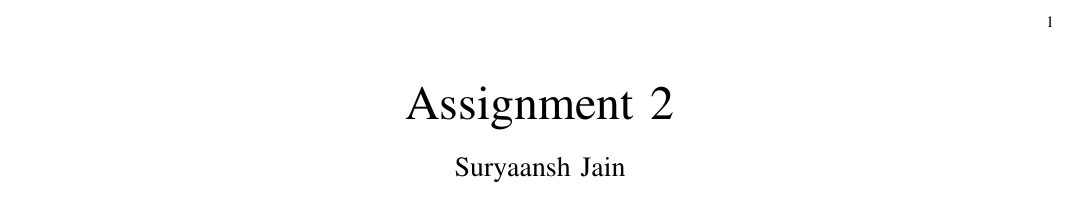
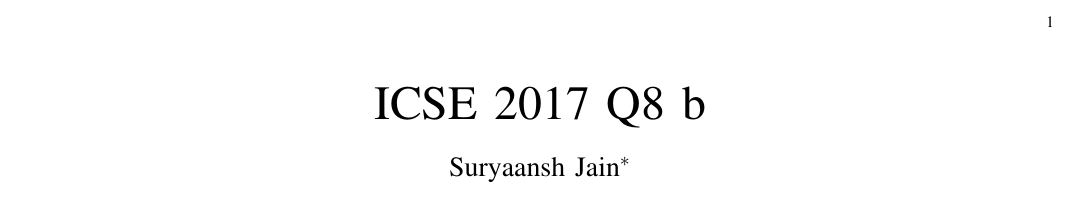
Before and after one commit to Suryaansh-Jain/Assignment-Q22, a LaTeX paper (tex/main.tex): part of the page, cut so that both start at the same text. Compiled offline with pdfLaTeX.

Commit message:
Update main.tex

```diff
--- a/tex/main.tex
+++ b/tex/main.tex
@@ -7,2 +94,80 @@
 
 
+\newtheorem{theorem}{Theorem}[section]
+\newtheorem{problem}{Problem}
+\newtheorem{proposition}{Proposition}[section]
+\newtheorem{lemma}{Lemma}[section]
+\newtheorem{corollary}[theorem]{Corollary}
+\newtheorem{example}{Example}[section]
+\newtheorem{definition}[problem]{Definition}
+%\newtheorem{thm}{Theorem}[section]
+%\newtheorem{defn}[thm]{Definition}
+%\newtheorem{algorithm}{Algorithm}[section]
+%\newtheorem{cor}{Corollary}
+\newcommand{\BEQA}{\begin{eqnarray}}
+\newcommand{\EEQA}{\end{eqnarray}}
+\newcommand{\define}{\stackrel{\triangle}{=}}
+\newcommand*\circled[1]{\tikz[baseline=(char.base)]{
+    \node[shape=circle,draw,inner sep=2pt] (char) {#1};}}
+\bibliographystyle{IEEEtran}
+%\bibliographystyle{ieeetr}
+\providecommand{\mbf}{\mathbf}
+\providecommand{\pr}[1]{\ensuremath{\Pr\left(#1\right)}}
+\providecommand{\qfunc}[1]{\ensuremath{Q\left(#1\right)}}
+\providecommand{\sbrak}[1]{\ensuremath{{}\left[#1\right]}}
+\providecommand{\lsbrak}[1]{\ensuremath{{}\left[#1\right.}}
+\providecommand{\rsbrak}[1]{\ensuremath{{}\left.#1\right]}}
+\providecommand{\brak}[1]{\ensuremath{\left(#1\right)}}
+\providecommand{\lbrak}[1]{\ensuremath{\left(#1\right.}}
+\providecommand{\rbrak}[1]{\ensuremath{\left.#1\right)}}
+\providecommand{\cbrak}[1]{\ensuremath{\left\{#1\right\}}}
+\providecommand{\lcbrak}[1]{\ensuremath{\left\{#1\right.}}
+\providecommand{\rcbrak}[1]{\ensuremath{\left.#1\right\}}}
+\theoremstyle{remark}
+\newtheorem{rem}{Remark}
+\newcommand{\sgn}{\mathop{\mathrm{sgn}}}
+%\providecommand{\abs}[1]{\left\vert#1\right\vert}
+\providecommand{\res}[1]{\Res\displaylimits_{#1}}
+%\providecommand{\norm}[1]{\left\lVert#1\right\rVert}
+%\providecommand{\norm}[1]{\lVert#1\rVert}
+\providecommand{\mtx}[1]{\mathbf{#1}}
+%\providecommand{\mean}[1]{E\left[ #1 \right]}
+\providecommand{\fourier}{\overset{\mathcal{F}}{ \rightleftharpoons}}
+%\providecommand{\hilbert}{\overset{\mathcal{H}}{ \rightleftharpoons}}
+\providecommand{\system}{\overset{\mathcal{H}}{ \longleftrightarrow}}
+	%\newcommand{\solution}[2]{\textbf{Solution:}{#1}}
+\newcommand{\solution}{\noindent \textbf{Solution: }}
+\newcommand{\cosec}{\,\text{cosec}\,}
+\providecommand{\dec}[2]{\ensuremath{\overset{#1}{\underset{#2}{\gtrless}}}}
+\newcommand{\myvec}[1]{\ensuremath{\begin{pmatrix}#1\end{pmatrix}}}
+\newcommand{\mydet}[1]{\ensuremath{\begin{vmatrix}#1\end{vmatrix}}}
+\numberwithin{equation}{section}
+\numberwithin{figure}{section}
+\numberwithin{table}{section}
+%\numberwithin{equation}{subsection}
+%\numberwithin{problem}{section}
+%\numberwithin{definition}{section}
+\makeatletter
+\@addtoreset{figure}{problem}
+\makeatother
+\let\StandardTheFigure\thefigure
+\let\vec\mathbf
+%\renewcommand{\thefigure}{\theproblem.\arabic{figure}}
+\renewcommand{\thefigure}{\theproblem}
+%\setlist[enumerate,1]{before=\renewcommand\theequation{\theenumi.\arabic{equation}}
+%\counterwithin{equation}{enumi}
+%\renewcommand{\theequation}{\arabic{subsection}.\arabic{equation}}
+\def\putbox#1#2#3{\makebox[0in][l]{\makebox[#1][l]{}\raisebox{\baselineskip}[0in][0in]{\raisebox{#2}[0in][0in]{#3}}}}
+     \def\rightbox#1{\makebox[0in][r]{#1}}
+     \def\centbox#1{\makebox[0in]{#1}}
+     \def\topbox#1{\raisebox{-\baselineskip}[0in][0in]{#1}}
+     \def\midbox#1{\raisebox{-0.5\baselineskip}[0in][0in]{#1}}
+\vspace{3cm}
+\title{
+	ICSE 2017 Q8 b
+}
+\author{ Suryaansh Jain$^{*}$% <-this % stops a space}
+
+}
+\maketitle
+\newpage
```
Also changed, not shown: tex/main.tex (125 more changed lines).
